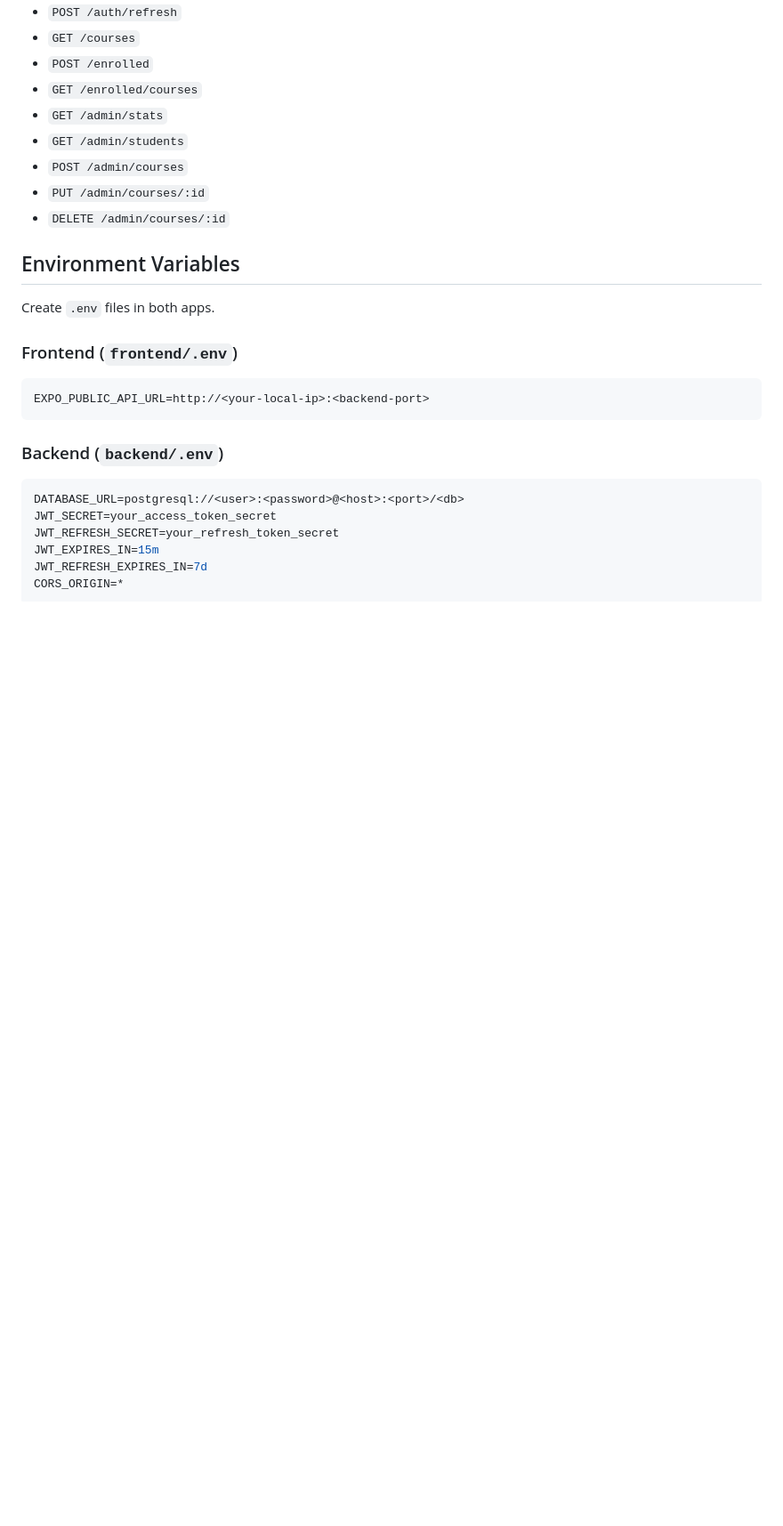
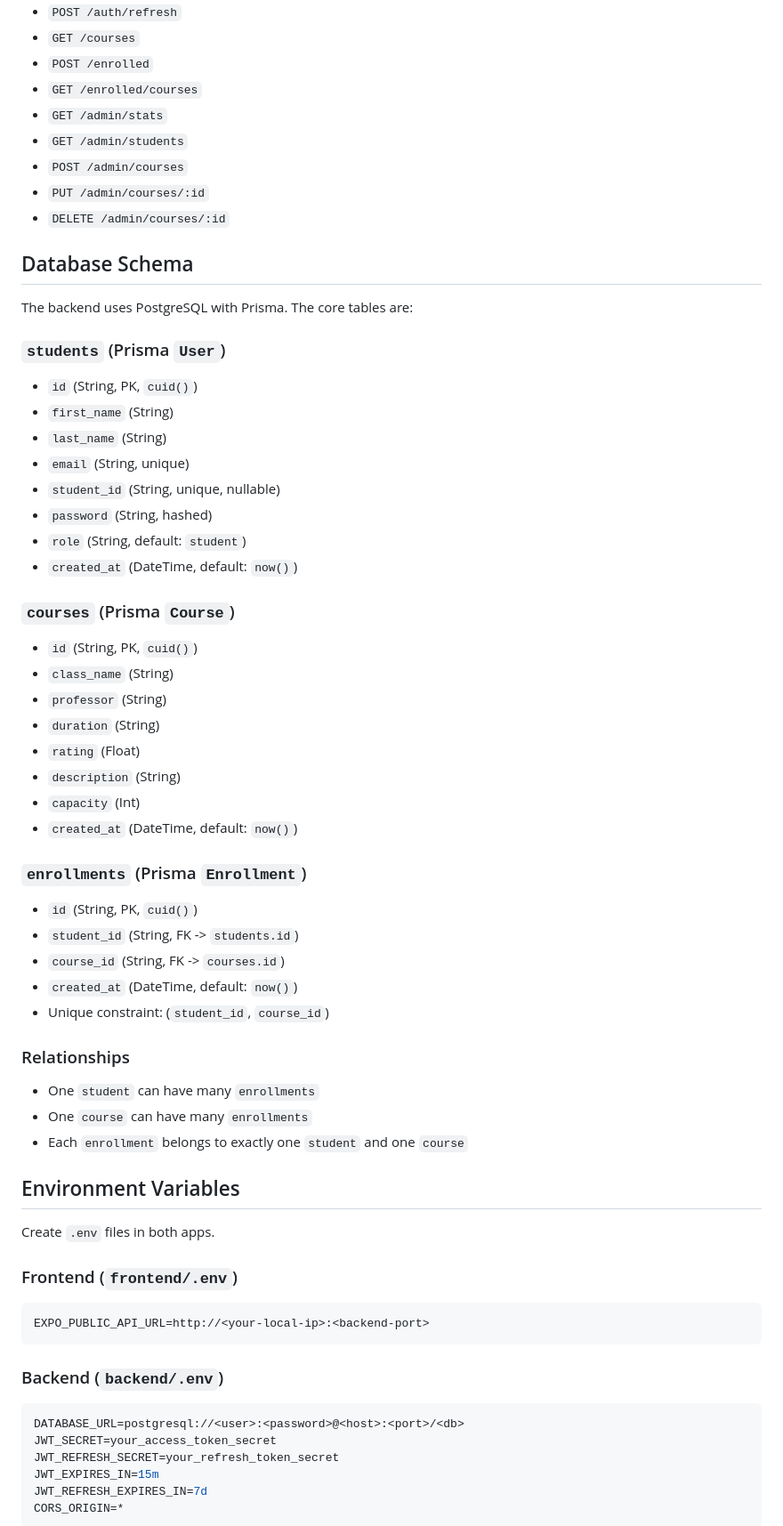
Before and after one commit to Manasa-tech02/Student-class-registration, a Markdown page: README.md, the part around the change. Shown at 89% size. GitHub-like rendering; blank space fills up the shorter version.

Commit message:
docs: Add database schema and relationships to README for better clarity on backend structure

```diff
--- a/README.md
+++ b/README.md
@@ -100,6 +100,46 @@ student-registration-app/
 - `PUT /admin/courses/:id`
 - `DELETE /admin/courses/:id`
 
+## Database Schema
+
+The backend uses PostgreSQL with Prisma. The core tables are:
+
+### `students` (Prisma `User`)
+
+- `id` (String, PK, `cuid()`)
+- `first_name` (String)
+- `last_name` (String)
+- `email` (String, unique)
+- `student_id` (String, unique, nullable)
+- `password` (String, hashed)
+- `role` (String, default: `student`)
+- `created_at` (DateTime, default: `now()`)
+
+### `courses` (Prisma `Course`)
+
+- `id` (String, PK, `cuid()`)
+- `class_name` (String)
+- `professor` (String)
+- `duration` (String)
+- `rating` (Float)
+- `description` (String)
+- `capacity` (Int)
+- `created_at` (DateTime, default: `now()`)
+
+### `enrollments` (Prisma `Enrollment`)
+
+- `id` (String, PK, `cuid()`)
+- `student_id` (String, FK -> `students.id`)
+- `course_id` (String, FK -> `courses.id`)
+- `created_at` (DateTime, default: `now()`)
+- Unique constraint: (`student_id`, `course_id`)
+
+### Relationships
+
+- One `student` can have many `enrollments`
+- One `course` can have many `enrollments`
+- Each `enrollment` belongs to exactly one `student` and one `course`
+
 ## Environment Variables
 
 Create `.env` files in both apps.
```
